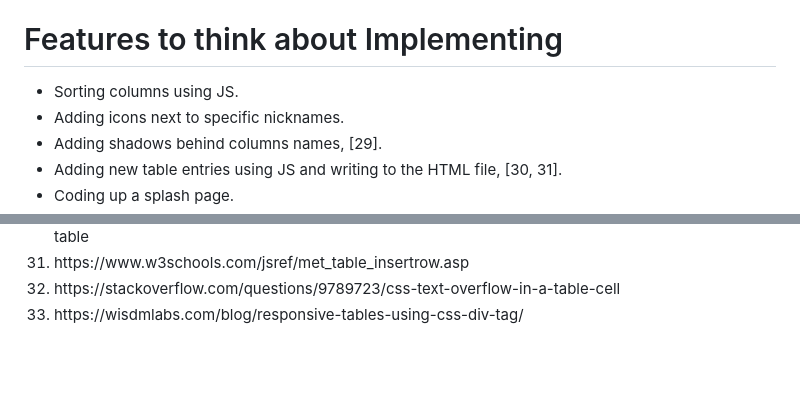
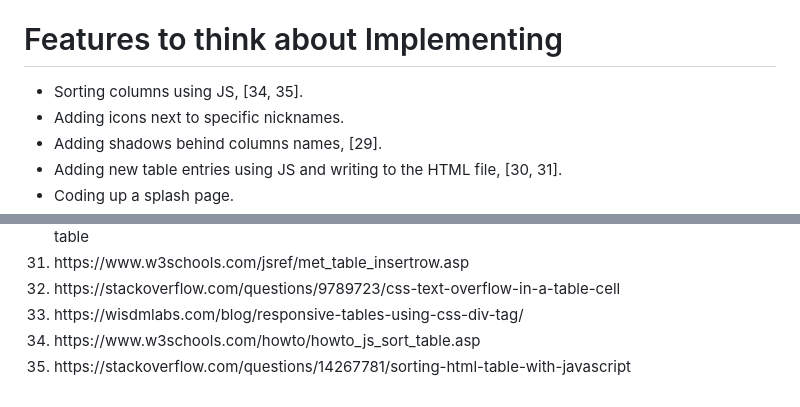
Before and after one commit to Gimpy3887/Floater-Portal, a Markdown page: README.md, 2 parts joined by grey strips. GitHub-like rendering; blank space fills up the shorter version.

```diff
--- a/README.md
+++ b/README.md
@@ -9,8 +9,7 @@
 
 # Features to think about Implementing
 <ul>
-<li>Sorting columns using JS.</li>
-
+<li>Sorting columns using JS, [34, 35].</li>
 <li>Adding icons next to specific nicknames.</li>
 <li>Adding shadows behind columns names, [29].</li>
 <li>Adding new table entries using JS and writing to the HTML file, [30, 31].</li>
@@ -53,4 +52,6 @@
     <li>https://www.w3schools.com/jsref/met_table_insertrow.asp</li>
     <li>https://stackoverflow.com/questions/9789723/css-text-overflow-in-a-table-cell</li>
     <li>https://wisdmlabs.com/blog/responsive-tables-using-css-div-tag/</li>
+    <li>https://www.w3schools.com/howto/howto_js_sort_table.asp</li>
+    <li>https://stackoverflow.com/questions/14267781/sorting-html-table-with-javascript</li>
 </ol>
```
